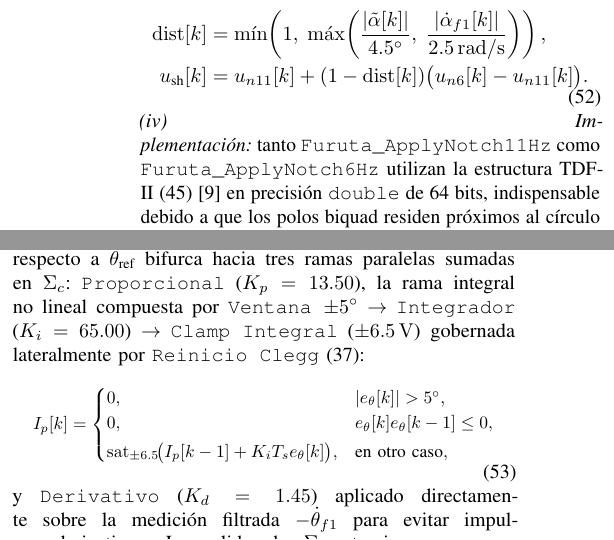
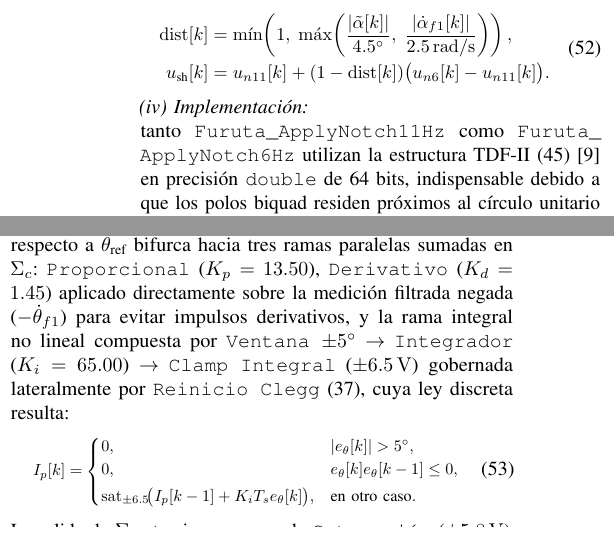
Before and after one commit to Nocudo/Pendulo-Furuta-Control-Digital, a LaTeX paper (articulo/plantilla.tex, which reads articulo/secciones/03_metodologia.tex): two parts of the columns of page 15 of 29, joined at a grey line, cut so that both start at the same text. Compiled offline with pdfLaTeX.

Commit message:
fix(articulo): corregir continuidad de parrafo tras ecuacion de Clegg y centrado en pags 15-16

```diff
--- a/articulo/secciones/03_metodologia.tex
+++ b/articulo/secciones/03_metodologia.tex
@@ -254,16 +254,15 @@ La Fig.~\ref{fig:diagrama_bloques_control} desglosa la arquitectura atómica del
 
 \textit{(i)~Necesidad:} posicionar el brazo horizontal con error estacionario cercano a cero venciendo la fricción estática asimétrica del reductor $80:1$ y el par elástico del cableado distal, evitando el sobreimpulso por \textit{windup} y el ciclado alrededor de la consigna.
 \textit{(ii)~Elección:} un integrador lineal continuo en viajes largos acumularía energía excesiva durante la fase de aceleración; combinar una ventana integral estrecha con el \textbf{reinicio instantáneo de Clegg}~\cite{clegg1958} y enclavamiento por histéresis con freno electromagnético activo~\cite{L298N_Datasheet} elimina el sobreimpulso y suprime completamente la vibración residual.
-\textit{(iii)~Diseño:} la Fig.~\ref{fig:detalle_servo_clegg} muestra los 11 bloques atómicos del lazo, realimentado únicamente por el brazo ($\theta$ y $\dot{\theta}_{f1}$ hasta \texttt{LPF IIR 1}). El error angular del brazo $e_\theta$ calculado en $\Sigma_p$ respecto a $\theta_{\text{ref}}$ bifurca hacia tres ramas paralelas sumadas en $\Sigma_c$: \texttt{Proporcional} ($K_p=13.50$), la rama integral no lineal compuesta por \texttt{Ventana $\pm 5^\circ$} $\to$ \texttt{Integrador} ($K_i=65.00$) $\to$ \texttt{Clamp Integral} ($\pm\qty{6.5}{\volt}$) gobernada lateralmente por \texttt{Reinicio Clegg}~\eqref{eq:clegg_teoria}:
+\textit{(iii)~Diseño:} la Fig.~\ref{fig:detalle_servo_clegg} muestra los 11 bloques atómicos del lazo, realimentado únicamente por el brazo ($\theta$ y $\dot{\theta}_{f1}$ hasta \texttt{LPF IIR 1}). El error angular del brazo $e_\theta$ calculado en $\Sigma_p$ respecto a $\theta_{\text{ref}}$ bifurca hacia tres ramas paralelas sumadas en $\Sigma_c$: \texttt{Proporcional} ($K_p=13.50$), \texttt{Derivativo} ($K_d=1.45$) aplicado directamente sobre la medición filtrada negada ($-\dot{\theta}_{f1}$) para evitar impulsos derivativos, y la rama integral no lineal compuesta por \texttt{Ventana $\pm 5^\circ$} $\to$ \texttt{Integrador} ($K_i=65.00$) $\to$ \texttt{Clamp Integral} ($\pm\qty{6.5}{\volt}$) gobernada lateralmente por \texttt{Reinicio Clegg}~\eqref{eq:clegg_teoria}, cuya ley discreta resulta:
 \begin{equation}
-\resizebox{0.92\columnwidth}{!}{$\displaystyle
+\resizebox{0.85\columnwidth}{!}{$\displaystyle
     I_p[k] =
     \begin{cases}
         0, & |e_\theta[k]| > \qty{5}{\degree}, \\
         0, & e_\theta[k]e_\theta[k-1] \le 0, \\[2pt]
-        \mathrm{sat}_{\pm 6.5}\!\bigl(I_p[k-1] + K_i T_s e_\theta[k]\bigr), & \text{en otro caso},
+        \mathrm{sat}_{\pm 6.5}\!\bigl(I_p[k-1] + K_i T_s e_\theta[k]\bigr), & \text{en otro caso}.
     \end{cases}
 $}
     \label{eq:clegg_pos}
 \end{equation}
-y \texttt{Derivativo} ($K_d=1.45$) aplicado directamente sobre la medición filtrada $-\dot{\theta}_{f1}$ para evitar impulsos derivativos. La salida de $\Sigma_c$ atraviesa en cascada \texttt{Saturación} ($\pm\qty{5.8}{\volt}$), \texttt{Slew-Rate} ($\qty{0.055}{\volt\per\milli\second}$) y \texttt{Selector Freno}. Paralelamente, \texttt{Histéresis} supervisa $e_\theta$ y $\dot{\theta}_{f1}$: en \texttt{Furuta\_DriveArmToZero\_1kHz} (\texttt{RECOVER\_HOME}/\texttt{STOP\_HOME}) enclava cuando la magnitud de $e_\theta$ no supera \qty{0.08}{\degree} y la rapidez $|\dot{\theta}_{f1}|$ cae por debajo de \qty{0.16}{\radian\per\second} (liberando si el error excede \qty{0.14}{\degree}; en \texttt{MOTOR\_PID\_POS} emplea umbrales de \qty{0.045}{\degree}, \qty{0.12}{\radian\per\second} y liberación en \qty{0.10}{\degree}), enviando la señal \texttt{reset} al integrador y \texttt{lock} para activar \texttt{Freno Activo} (\texttt{L298N\_Brake}).
```
Also changed, not shown: articulo/secciones/03_metodologia.tex (9 more changed lines), 1 other file.
